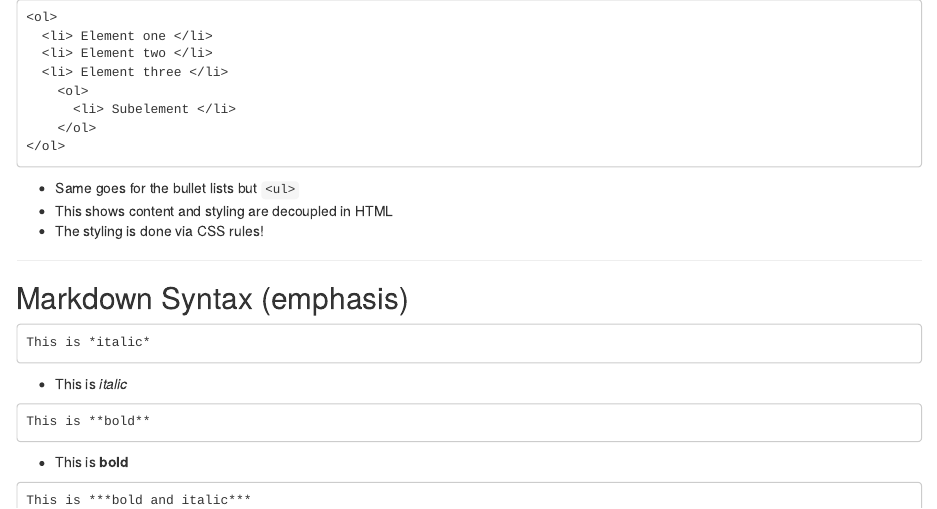
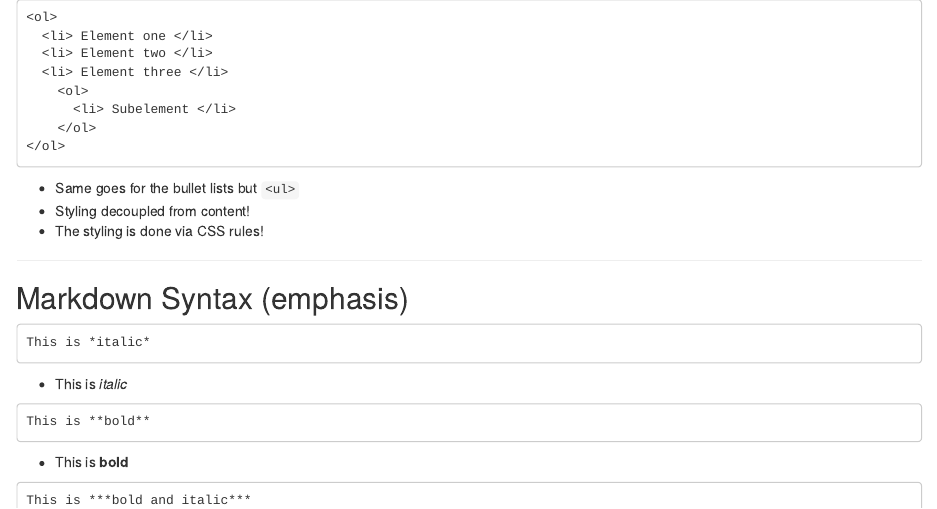
Before and after one commit to cpfaff/reproducibility, an R Markdown document (index.Rmd): the page in a window 1100 px wide, from 5380 px down. Rendered offline with R 4.5, knitr and Pandoc, with nearby package versions.

Commit message:
publishing deck

````diff
--- a/index.Rmd
+++ b/index.Rmd
@@ -272,7 +272,7 @@ output: html_document
 ```
 
 * Same goes for the bullet lists but `<ul>`
-* This shows content and styling are decoupled in HTML
+* Styling decoupled from content!
 * The styling is done via CSS rules!
 
 ---
````
